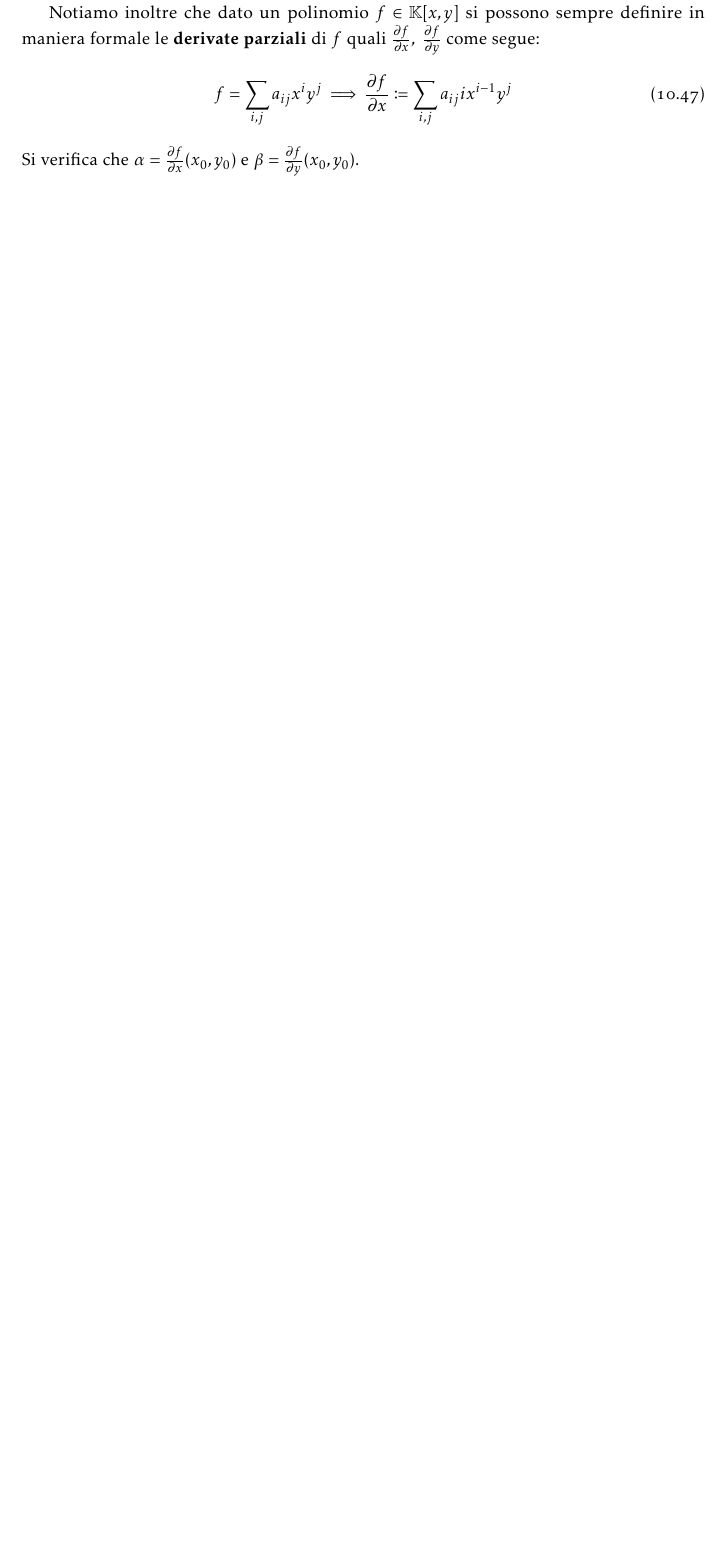
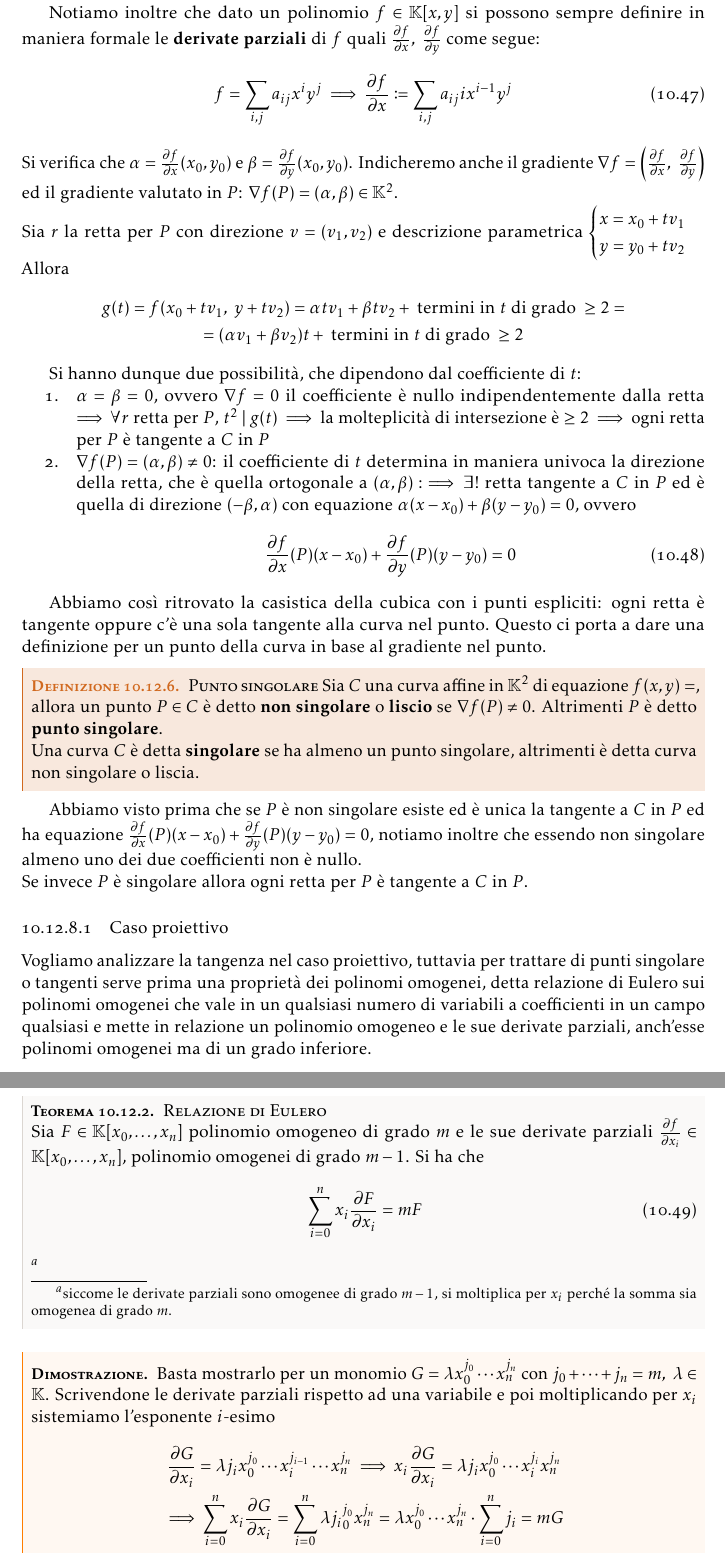
Before and after one commit to maxmaci/manualozzo-geo2, a LaTeX book (report.tex, which reads chapters/chap12.tex): part of page 195 of 202 before the commit and two parts of pages 193 and 194 of 200 after it, the two joined at a grey line, cut so that both start at the same text, the shorter picture padded with empty space. The pictures show the PDF file report.pdf that the author committed with the source.

Commit message:
lez 35 fino Eulero

```diff
--- a/chapters/chap12.tex
+++ b/chapters/chap12.tex
@@ -2286,51 +2286,56 @@ Notiamo inoltre che dato un polinomio $f\in\kamp[x,y]$ si possono sempre definir
 		f=\sum_{i,j}a_{ij}x^iy^j \implies \frac{\partial{f}}{\partial{x}}\coloneqq \sum_{i,j}a_{ij}ix^{i-1}y^j
 	\end{equation}
 Si verifica che $\alpha=\frac{\partial{f}}{\partial{x}}(x_0,y_0)$ e $\beta=\frac{\partial{f}}{\partial{y}}(x_0,y_0)$.
-
-
-
-%
-%%LEZ 35
-%Scriviamo $f$ centrato in $p$: $f=\sum_{i,j\geq}
-%
-%definsco derivate formale, che sono pol in coeff x e y, applicando tali regoe alla srittura in x_0 e y_0 si vede che la derivata si può scrivere come
-%Allo stesso modo $\frac{}{}=\beta$
-%indicheremo anche il gradiente ed il gradiente valutato in P
-%
-%adesso vogliamo intersecare con l retta genereica per P
-%Sia r la retta per P con direzione v=(v_1,v_2)
-%descrizione parametrica x=x_0+tv_1
-%per cui x-x_0=
-%dnque scrivendo g(t)=f()siamo facilitati dall'averlo scritto centrato /scritta in rosso/
-%sostituendo siccome non c'è il termine noto viene 	i monomi con gado almeno 2 in -x_0 almeno grado almeno 2 in t
-%raccogliendo la t viene (\alpha v_1+\beta v_2)t
-%quello che fa la differenza è il coeff nel rettangolo giallo
-%Si hanno dunque due possiblità:
-%	1	\alpha=\beta=0, ovvero grad =0:\il ceoff è0 infipendentemente dalla retta \implies \forall r retta per p t^2 divide g(t)\implies la moltplicità di intersezione è \geq 2 \implies ogni retta per P è tangente a C in P
-%	2	\neq 0 	l'eq gialla determina in maniera univoca la direzione della retta: retta ortogonale a \alpha e \beta: \implies \exists ! la retta tangente a C in P ed è quela di direzione (-\beta,\alpha) con equazione	\alpha(x-x_0)+\beta(y-y_0)=0, ovvero in temrinin di polinomi			 \frac{}{}(P)(x-x_0)+\frac{}{}
-%=0
-%abbiamo ritrovato la casistica della cubica con pnti eplicit: ogni retta è tangente oppure c'è una sola tangente alla curvanel punto
+%LEZ 35
+Indicheremo anche il gradiente $\nabla f=\left( \frac{\partial{f}}{\partial{x}},\ \frac{\partial{f}}{\partial{y}} \right)$ ed il gradiente valutato in $P$: $\nabla f(P)=(\alpha,\beta)\in\kamp^2$.\\
+%Adesso vogliamo intersecare con l retta genereica per P
+Sia $r$ la retta per $P$ con direzione $v=(v_1,v_2)$ e descrizione parametrica $\begin{cases}
+	x=x_0+tv_1\\
+	y=y_0+tv_2
+\end{cases}$ Allora
+	\begin{gather*}
+		g(t)=f(x_0+tv_1,\ y+tv_2)=\alpha tv_1+\beta tv_2 + \text{ termini in $t$ di grado }\geq 2 =\\
+		= (\alpha v_1+\beta v_2)t + \text{ termini in $t$ di grado }\geq 2
+	\end{gather*}
+
+Si hanno dunque due possibilità, che dipendono dal coefficiente di $t$:
+	\begin{enumerate}
+		\item	$\alpha=\beta=0$, ovvero $\nabla f =0$ il coefficiente è nullo indipendentemente dalla retta $\implies \forall r$ retta per $P$,  $t^2 \mid g(t)\implies$ la molteplicità di intersezione è $\geq 2 \implies$ ogni retta per $P$ è tangente a $C$ in $P$
+		\item	$\nabla f(P)=(\alpha,\beta)\neq 0$:	il coefficiente di $t$ determina in maniera univoca la direzione della retta, che è quella ortogonale a $(\alpha,\beta): \implies \exists !$ retta tangente a $C$ in $P$ ed è quella di direzione $(-\beta,\alpha)$ con equazione	$\alpha(x-x_0)+\beta(y-y_0)=0$, ovvero
+			\begin{equation}
+				\frac{\partial{f}}{\partial{x}}(P)(x-x_0) + \frac{\partial{f}}{\partial{y}} (P)(y-y_0)=0
+			\end{equation}
+	\end{enumerate}
+
+Abbiamo così ritrovato la casistica della cubica con i punti espliciti: ogni retta è tangente oppure c'è una sola tangente alla curva nel punto.
 %ESERCIZIOE nel caso della cruva dello scorso esempio: calcolare il gradiente di f in (-1,0) e in (0,0) e per (-1,0) scrivere la retta tangente e confrontare con i conti dello scorso esempio
-%
-%questo ci porta a dare una definizione su punto della curva se il gradiente si annulla o no
-%DEF
-%Sia $C$ una curva affine in $\kamp^2$ di equazione $f(x,y)=$, allora un punto $P\in C$ è detto \textbf{non singolare} o \textbf{liscio} se \neq 0. Altrimenti $p$ è detto \textbf{punto singolare}
-%Una cruva $C$ è detta $\textbf{singolare} se ha almeno un punto singolare, altrimenti è detta curva non singolare o liscia
-%
-%Abbiamo visto prima che se $P$ è non singolare esiste ed è unic la tangente a $C$ in $P$ ed ha equazione		essendo non sing almeno uno dei due coeff non è nullo
-%Se invece $P$ è singolare allora ogni retta per $P$ è tangente a $C$ in $P$.
-%
-%vogliamo vedere la stessa cosa nel caso proiettivo
-%per passare da punto singolare o tangente serve prima proprietà dei polinomi omogenei, detta relazione di Eulero sui polinomi omogenei (in un qualsiasi numero di variabili e  coeff in un campo qualsiasi)
-%Sia $F\in\kamp[]$ relazione fra $F$ e le sue derivate parziali, che sono dei polinomi data la loro definizione formale, e sono polinomio omogenei di grado $m-1$
-%Si ha che la somma 	è un polinomio è pari a mF con m grado di F.
-%Siccome la der parz omogeneo m-1, molt per x
-%
-%PROOF
-%siccome la somma è la somma, allora basta mostrarlo per un monomio G=\lambda 	con j_0+\dots
-%scrivendo la deer rispetto ad una variabile
-%quando moltiplico per x_i metto apposto l'esponente i-esimo
-%
+Questo ci porta a dare una definizione per un punto della curva in base al gradiente nel punto.
+\begin{define} \textsc{Punto singolare} \index{punto!singolare}
+	Sia $C$ una curva affine in $\kamp^2$ di equazione $f(x,y)=$, allora un punto $P\in C$ è detto \textbf{non singolare} o \textbf{liscio} se $\nabla f(P)\neq 0$. Altrimenti $P$ è detto \textbf{punto singolare}.\\
+	Una curva $C$ è detta \textbf{singolare} se ha almeno un punto singolare, altrimenti è detta curva non singolare o liscia.
+\end{define}
+
+Abbiamo visto prima che se $P$ è non singolare esiste ed è unica la tangente a $C$ in $P$ ed ha equazione	$\frac{\partial{f}}{\partial{x}}(P)(x-x_0) + \frac{\partial{f}}{\partial{y}} (P)(y-y_0)=0$, notiamo inoltre che essendo non singolare almeno uno dei due coefficienti non è nullo.\\
+Se invece $P$ è singolare allora ogni retta per $P$ è tangente a $C$ in $P$.
+
+\subsubsection{Caso proiettivo}
+Vogliamo analizzare la tangenza nel caso proiettivo, tuttavia per trattare di punti singolare o tangenti serve prima una proprietà dei polinomi omogenei, detta relazione di Eulero sui polinomi omogenei che vale in un qualsiasi numero di variabili a coefficienti in un campo qualsiasi e mette in relazione un polinomio omogeneo e le sue derivate parziali, anch'esse polinomi omogenei ma di un grado inferiore.
+
+\begin{theorema} \textsc{Relazione di Eulero} \index{Eulero!relazione} \\
+	Sia $F\in\kamp[x_0,\dots,x_n]$ polinomio omogeneo di grado $m$ e le sue derivate parziali $\frac{\partial{f}}{\partial{x_i}}\in\kamp[x_0,\dots,x_n]$, polinomio omogenei di grado $m-1$. Si ha che
+		\begin{equation}
+			\sum_{i=0}^n x_i\frac{\partial{F}}{\partial{x_i}}=mF
+		\end{equation}
+\footnote{siccome le derivate parziali sono omogenee di grado $ m-1$, si moltiplica per $x_i$ perché la somma sia omogenea di grado $m$.}
+\end{theorema}
+\begin{demonstration}
+	Basta mostrarlo per un monomio $G=\lambda x_0^{j_0}\cdots x_n^{j_n}$ con $j_0+\dots+j_n=m,\ \lambda\in\kamp$. Scrivendone le derivate parziali rispetto ad una variabile e poi moltiplicando per $x_i$ sistemiamo l'esponente $i$-esimo
+		\begin{gather*}
+			\frac{\partial{G}}{\partial{x_i}}=\lambda j_i x_0^{j_0}\cdots x_i^{j_{i-1}} \cdots x_n^{j_n} \implies  x_i \frac{\partial{G}}{\partial{x_i}}=\lambda j_i x_0^{j_0}\cdots x_i^{j_i} x_n^{j_n}\\
+			\implies \sum_{i=0}^n x_i\frac{\partial{G}}{\partial{x_i}} = \sum_{i=0}^n \lambda j_i _0^{j_0} \codots x_n^{j_n}=\lambda x_0^{j_0}\cdots x_n^{j_n} \cdot \sum_{i=0}^n j_i =mG
+		\end{gather*}
+\end{demonstration}
+
 %il monomio è sempre lo stesso perché si moltiplica per x_i
 %monomio j e somma degli esponenti è esattamente di grado, dunque =mG
 %
```
Also changed, not shown: report.pdf, chapters/chap12.tex (4 more changed lines).
